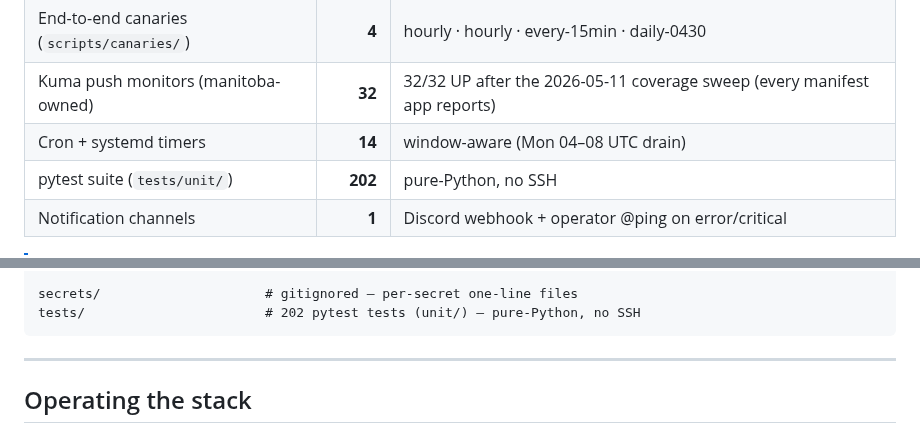
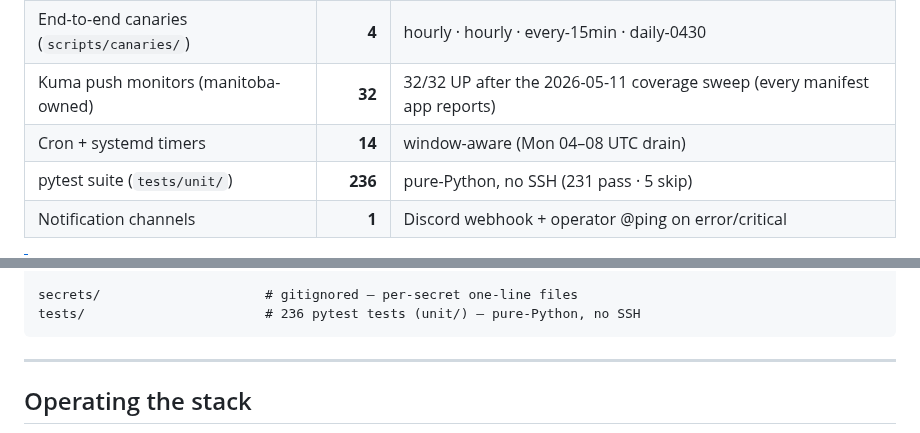
Before and after one commit to Quadstronaut/QFlix, a Markdown page: README.md, 2 parts joined by grey strips. Drawn GitHub-style.

Commit message:
readme: sync pytest count 202 → 236 (231 pass · 5 skip) to match current suite
Co-Authored-By: Claude Opus 4.7 (1M context) <noreply@anthropic.com>

````diff
--- a/README.md
+++ b/README.md
@@ -43,7 +43,7 @@ _One operator. One manifest. One maintenance window. Everything else is wires._
 | End-to-end canaries (`scripts/canaries/`) | **4** | hourly · hourly · every-15min · daily-0430 |
 | Kuma push monitors (manitoba-owned) | **32** | 32/32 UP after the 2026-05-11 coverage sweep (every manifest app reports) |
 | Cron + systemd timers | **14** | window-aware (Mon 04–08 UTC drain) |
-| pytest suite (`tests/unit/`) | **202** | pure-Python, no SSH |
+| pytest suite (`tests/unit/`) | **236** | pure-Python, no SSH (231 pass · 5 skip) |
 | Notification channels | **1** | Discord webhook + operator @ping on error/critical |
 
 > [!NOTE]
@@ -375,7 +375,7 @@ scripts/
     systemd/                 # 8 services + 8 timers → ~/.config/systemd/user/
 
 secrets/                     # gitignored — per-secret one-line files
-tests/                       # 202 pytest tests (unit/) — pure-Python, no SSH
+tests/                       # 236 pytest tests (unit/) — pure-Python, no SSH
 ```
 
 ---
````
